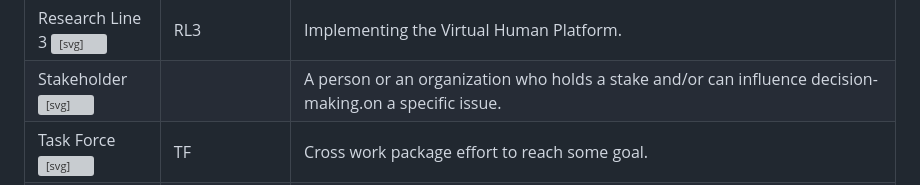
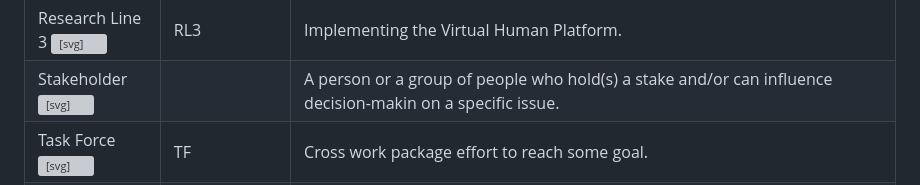
Before and after one commit to VHP4Safety/glossary, a Markdown page: index.md, the part around the change. Rendered like a GitHub page; grey boxes are pictures that could not be loaded.

Commit message:
update in stakeholder's description.

```diff
--- a/index.md
+++ b/index.md
@@ -659,7 +659,7 @@ Experienced GitHub users are encouraged to submit pull requests. More informatio
 <tr id="VHP0000113" about="https://vhp4safety.github.io/glossary#VHP0000113" typeof="owl:Class">
     <td><span property="rdfs:label">Stakeholder</span> <a href="https://vhp4safety.github.io/glossary#VHP0000113"><svg xmlns="http://www.w3.org/2000/svg" height="12" width="15" viewBox="0 0 640 512"><!--!Font Awesome Free 6.5.2 by @fontawesome - https://fontawesome.com License - https://fontawesome.com/license/free Copyright 2024 Fonticons, Inc.--><path d="M579.8 267.7c56.5-56.5 56.5-148 0-204.5c-50-50-128.8-56.5-186.3-15.4l-1.6 1.1c-14.4 10.3-17.7 30.3-7.4 44.6s30.3 17.7 44.6 7.4l1.6-1.1c32.1-22.9 76-19.3 103.8 8.6c31.5 31.5 31.5 82.5 0 114L422.3 334.8c-31.5 31.5-82.5 31.5-114 0c-27.9-27.9-31.5-71.8-8.6-103.8l1.1-1.6c10.3-14.4 6.9-34.4-7.4-44.6s-34.4-6.9-44.6 7.4l-1.1 1.6C206.5 251.2 213 330 263 380c56.5 56.5 148 56.5 204.5 0L579.8 267.7zM60.2 244.3c-56.5 56.5-56.5 148 0 204.5c50 50 128.8 56.5 186.3 15.4l1.6-1.1c14.4-10.3 17.7-30.3 7.4-44.6s-30.3-17.7-44.6-7.4l-1.6 1.1c-32.1 22.9-76 19.3-103.8-8.6C74 372 74 321 105.5 289.5L217.7 177.2c31.5-31.5 82.5-31.5 114 0c27.9 27.9 31.5 71.8 8.6 103.9l-1.1 1.6c-10.3 14.4-6.9 34.4 7.4 44.6s34.4 6.9 44.6-7.4l1.1-1.6C433.5 260.8 427 182 377 132c-56.5-56.5-148-56.5-204.5 0L60.2 244.3z"/></svg></a></td>
     <td property="ncit:C42610"></td>
-    <td property="dc:description">A person or an organization who holds a stake and/or can influence decision-making.on a specific issue.</td>
+    <td property="dc:description">A person or a group of people who hold(s) a stake and/or can influence decision-makin on a specific issue.</td>
   </tr>
 
   <tr id="VHP0000086" about="https://vhp4safety.github.io/glossary#VHP0000086" typeof="owl:Class">
```
